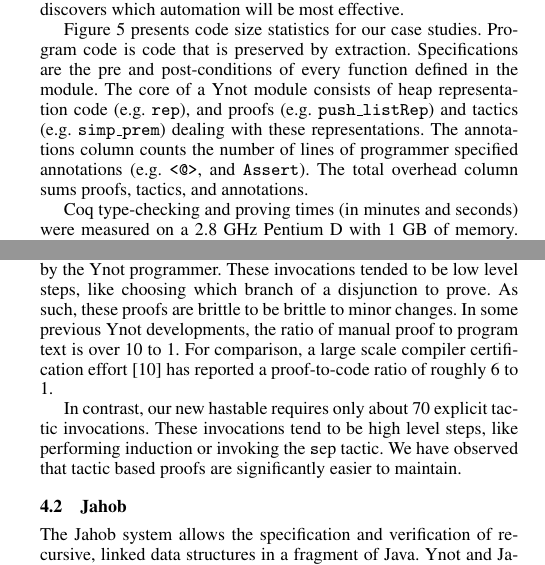
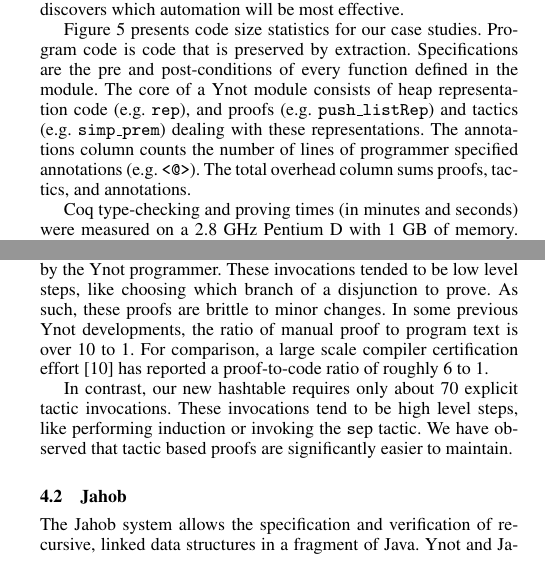
Before and after one commit to ynot-harvard/ynot, a LaTeX paper (paper/pldi.tex): two parts of the columns of page 8 of 10, joined at a grey line, cut so that both start at the same text. Compiled offline with pdfLaTeX; a missing font is replaced by an installed copy or a similar font.

Commit message:
minor edits

```diff
--- a/paper/pldi.tex
+++ b/paper/pldi.tex
@@ -885,7 +885,7 @@ defined in the module.  The core of a Ynot module consists of heap representatio
 (e.g. \cd{rep}), and proofs (e.g. \cd{push\_listRep}) and tactics
 (e.g. {\cd{simp\_prem}) dealing with these representations.
 The annotations column counts the number of lines of
-programmer specified annotations (e.g. \cd{<@>}, and \cd{Assert}).  The total
+programmer specified annotations (e.g. \cd{<@>}).  The total
 overhead column sums proofs, tactics, and annotations.
 
 %Canonical Ynot modules in the new system have a particular structure
@@ -942,13 +942,13 @@ required around 320 explicit Coq tactic invocations.  Each tactic
 invocation (the ``.'' of Coq) represents a manual intervention by the
 Ynot programmer.  These invocations tended to be low level steps, like
 choosing which branch of a disjunction to prove.  As such, these
-proofs are brittle to be brittle to minor changes.  In some previous
+proofs are brittle to minor changes.  In some previous
 Ynot developments, the ratio of manual proof to program text is over
 10 to 1. For comparison, a large scale compiler certification
 effort~\cite{leroy} has reported a proof-to-code ratio of roughly 6 to
 1.
 
-In contrast, our new hastable requires only about 70 explicit tactic invocations.
+In contrast, our new hashtable requires only about 70 explicit tactic invocations.
 These invocations tend to be high level steps, like performing induction or
 invoking the {\texttt sep} tactic.  We have observed that tactic based proofs
 are significantly easier to maintain.
```
Also changed, not shown: paper/pldi.tex (2 more changed lines).
